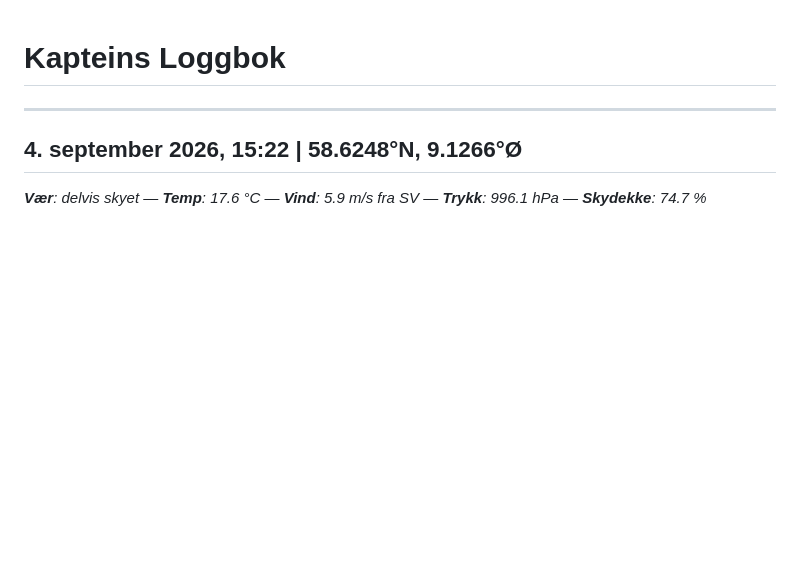
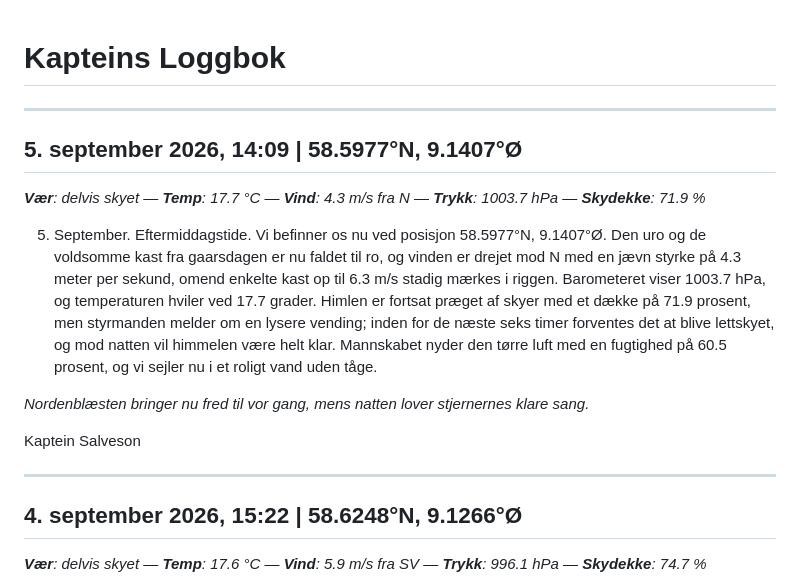
Before and after one commit to alexanno/kapteins-logg, a Markdown page: logbook.md, the part around the change. Rendered like a GitHub page; blank space fills up the shorter version.

Commit message:
chore: generate logbook entry

```diff
--- a/logbook.md
+++ b/logbook.md
@@ -1,4 +1,16 @@
 # Kapteins Loggbok
+
+---
+
+## 5. september 2026, 14:09 | 58.5977°N, 9.1407°Ø
+_**Vær**: delvis skyet — **Temp**: 17.7 °C — **Vind**: 4.3 m/s fra N — **Trykk**: 1003.7 hPa — **Skydekke**: 71.9 %_
+
+5. September. Eftermiddagstide. Vi befinner os nu ved posisjon 58.5977°N, 9.1407°Ø. Den uro og de voldsomme kast fra gaarsdagen er nu faldet til ro, og vinden er drejet mod N med en jævn styrke på 4.3 meter per sekund, omend enkelte kast op til 6.3 m/s stadig mærkes i riggen. Barometeret viser 1003.7 hPa, og temperaturen hviler ved 17.7 grader. Himlen er fortsat præget af skyer med et dække på 71.9 prosent, men styrmanden melder om en lysere vending; inden for de næste seks timer forventes det at blive lettskyet, og mod natten vil himmelen være helt klar. Mannskabet nyder den tørre luft med en fugtighed på 60.5 prosent, og vi sejler nu i et roligt vand uden tåge.
+
+*Nordenblæsten bringer nu fred til vor gang,*
+*mens natten lover stjernernes klare sang.*
+
+Kaptein Salveson
 
 ---
 
```
